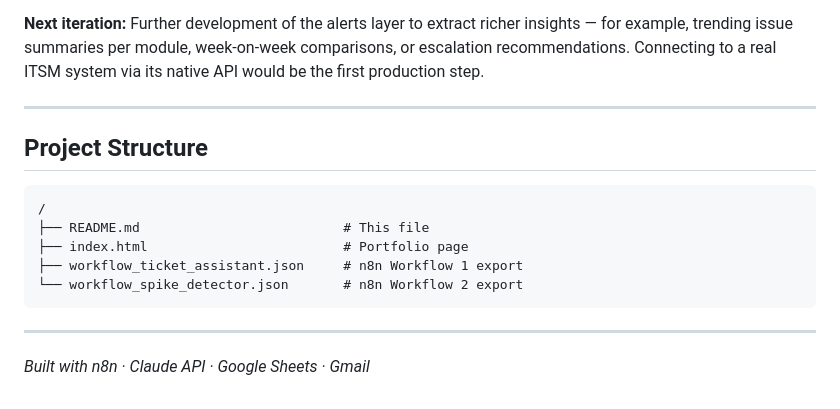
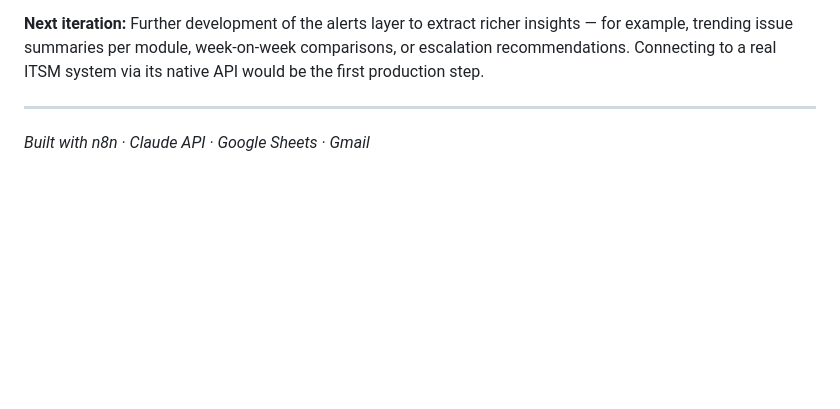
Before and after one commit to Keisi8/Keisi8.github.io, a Markdown page: README.md, the part around the change. GitHub-like rendering; blank space fills up the shorter version.

````diff
--- a/README.md
+++ b/README.md
@@ -134,16 +134,4 @@ Both workflows were tested end-to-end with 13 simulated tickets across all four
 
 ---
 
-## Project Structure
-
-```
-/
-├── README.md                          # This file
-├── index.html                         # Portfolio page
-├── workflow_ticket_assistant.json     # n8n Workflow 1 export
-└── workflow_spike_detector.json       # n8n Workflow 2 export
-```
-
----
-
 *Built with n8n · Claude API · Google Sheets · Gmail*
````
